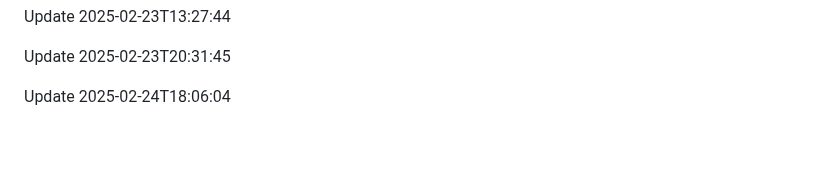
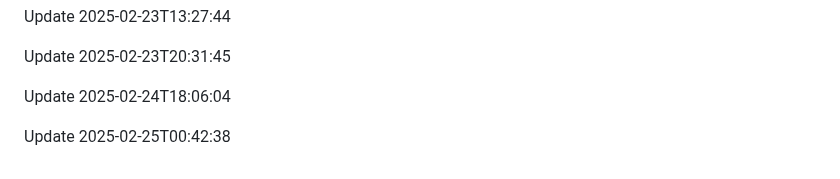
Before and after one commit to htiketun/mypocket, a Markdown page: README.md, the part around the change. Drawn GitHub-style; blank space fills up the shorter version.

Commit message:
Update changelog

```diff
--- a/README.md
+++ b/README.md
@@ -1656,3 +1656,5 @@ Update 2025-02-23T13:27:44
 Update 2025-02-23T20:31:45
 
 Update 2025-02-24T18:06:04
+
+Update 2025-02-25T00:42:38
```
